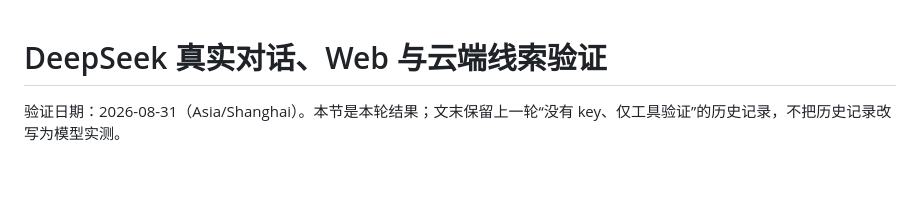
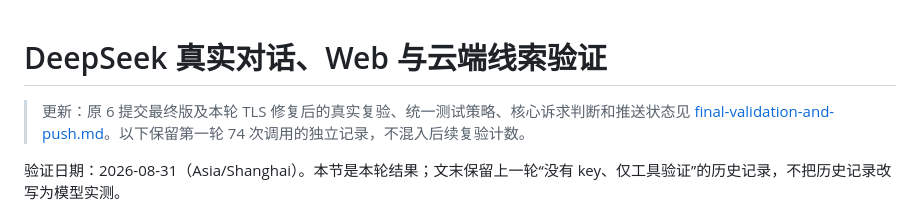
Before and after one commit to h4ckbu7eer-sudo/LucentMist, a Markdown page: docs/agent-real-validation.md, the part around the change. GitHub-like rendering; blank space fills up the shorter version.

```diff
--- a/docs/agent-real-validation.md
+++ b/docs/agent-real-validation.md
@@ -1,4 +1,6 @@
 # DeepSeek 真实对话、Web 与云端线索验证
+
+> 更新：原 6 提交最终版及本轮 TLS 修复后的真实复验、统一测试策略、核心诉求判断和推送状态见 [final-validation-and-push.md](final-validation-and-push.md)。以下保留第一轮 74 次调用的独立记录，不混入后续复验计数。
 
 验证日期：2026-08-31（Asia/Shanghai）。本节是本轮结果；文末保留上一轮“没有 key、仅工具验证”的历史记录，不把历史记录改写为模型实测。
 
```
Also changed, not shown: docs/final-validation-and-push.md (added, +120 -0 lines), docs/known-issues.md (+2 -1 lines).
